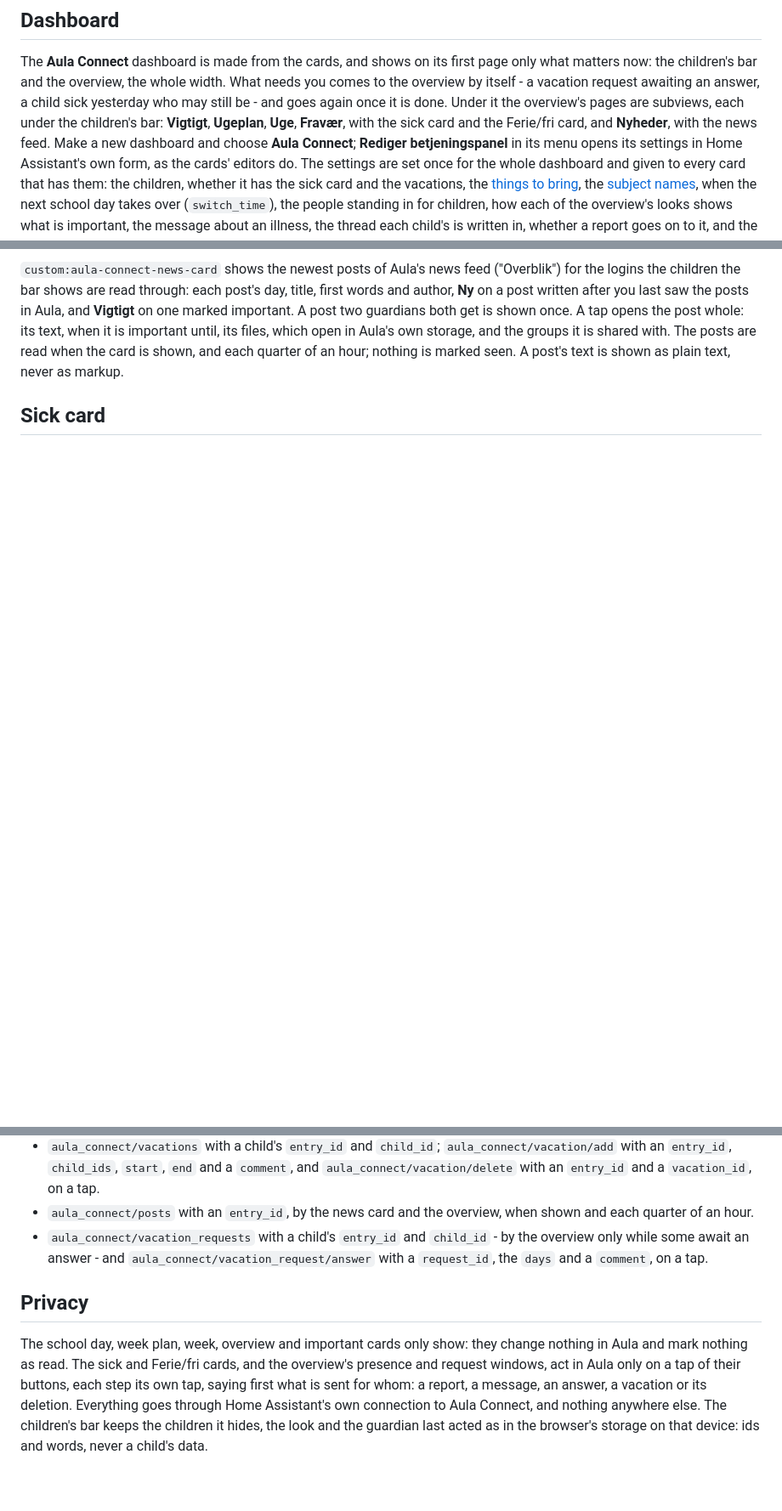
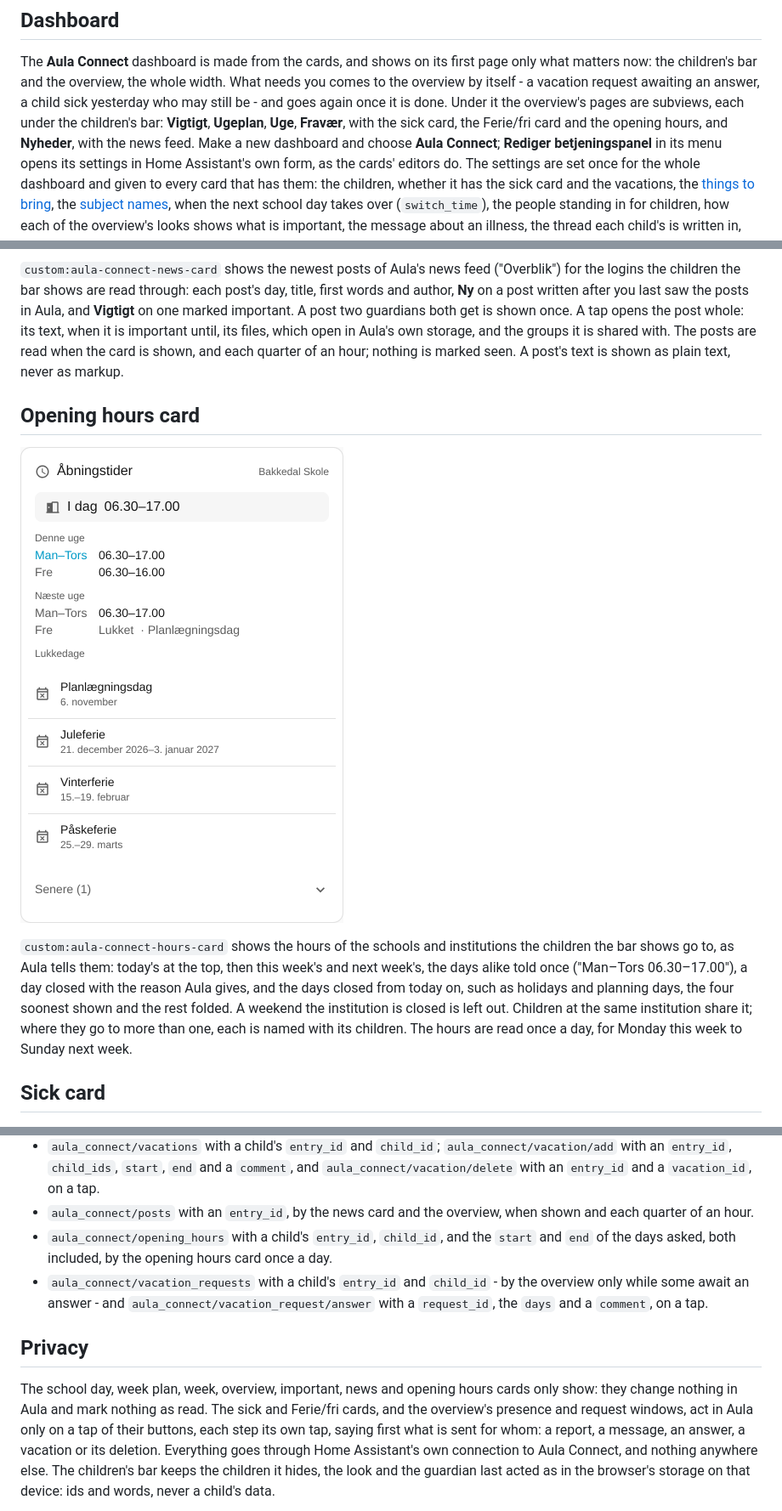
Before and after one commit to HairingX/ha_aula_connect_card, a Markdown page: README.md, 3 parts joined by grey strips. Shown at 85% size. GitHub-like rendering; pictures changed too: docs/hours-thu-1000-380-light-blue-da-2child.png (added); blank space fills up the shorter version.

Commit message:
Show the institutions' opening hours and closed days on Fravær
Co-Authored-By: Claude Opus 5.5 <noreply@anthropic.com>
Claude-Session: https://claude.ai/code/session_01SqQDNZBDdSDZgAEZdkAgqw

```diff
--- a/README.md
+++ b/README.md
@@ -203,8 +204,8 @@ The **Aula Connect** dashboard is made from the cards, and shows on its first pa
 matters now: the children's bar and the overview, the whole width. What needs you comes to the
 overview by itself - a vacation request awaiting an answer, a child sick yesterday who may still
 be - and goes again once it is done. Under it the overview's pages are subviews, each under the
-children's bar: **Vigtigt**, **Ugeplan**, **Uge**, **Fravær**, with the sick card and the
-Ferie/fri card, and **Nyheder**, with the news feed. Make a new dashboard and choose **Aula Connect**; **Rediger betjeningspanel** in its
+children's bar: **Vigtigt**, **Ugeplan**, **Uge**, **Fravær**, with the sick card, the
+Ferie/fri card and the opening hours, and **Nyheder**, with the news feed. Make a new dashboard and choose **Aula Connect**; **Rediger betjeningspanel** in its
 menu opens its settings in Home Assistant's own form, as the cards' editors do. The settings are
 set once for the whole dashboard and given to every card that has them: the children, whether it
 has the sick card and the vacations, the [things to bring](#things-to-bring), the
@@ -369,6 +370,18 @@ marked important. A post two guardians both get is shown once. A tap opens the p
 text, when it is important until, its files, which open in Aula's own storage, and the groups it
 is shared with. The posts are read when the card is shown, and each quarter of an hour; nothing is
 marked seen. A post's text is shown as plain text, never as markup.
+
+## Opening hours card
+
+![The opening hours](docs/hours-thu-1000-380-light-blue-da-2child.png)
+
+`custom:aula-connect-hours-card` shows the hours of the schools and institutions the children the
+bar shows go to, as Aula tells them: today's at the top, then this week's and next week's, the days
+alike told once ("Man–Tors 06.30–17.00"), a day closed with the reason Aula gives, and the days
+closed from today on, such as holidays and planning days, the four soonest shown and the rest
+folded. A weekend the institution is closed is left out. Children at the same institution share
+it; where they go to more than one, each is named with its children. The hours are read once a
+day, for Monday this week to Sunday next week.
 
 ## Sick card
 
@@ -660,14 +673,16 @@ holds the day, each child's hours and what each child is to bring.
   `aula_connect/vacation/delete` with an `entry_id` and a `vacation_id`, on a tap.
 - `aula_connect/posts` with an `entry_id`, by the news card and the overview, when shown and each
   quarter of an hour.
+- `aula_connect/opening_hours` with a child's `entry_id`, `child_id`, and the `start` and `end` of
+  the days asked, both included, by the opening hours card once a day.
 - `aula_connect/vacation_requests` with a child's `entry_id` and `child_id` - by the overview only
   while some await an answer - and
   `aula_connect/vacation_request/answer` with a `request_id`, the `days` and a `comment`, on a tap.
 
 ## Privacy
 
-The school day, week plan, week, overview and important cards only show: they change nothing in
-Aula and mark nothing as read. The sick and Ferie/fri cards, and the overview's presence and
+The school day, week plan, week, overview, important, news and opening hours cards only show: they
+change nothing in Aula and mark nothing as read. The sick and Ferie/fri cards, and the overview's presence and
 request windows, act in Aula only on a tap of their buttons, each step its own tap, saying first
 what is sent for whom: a report, a message, an answer, a vacation or its deletion. Everything goes through Home Assistant's own
 connection to Aula Connect, and nothing anywhere else. The children's bar keeps the children it
```
Also changed, not shown: other parts of README.md (+2 -1 lines), CLAUDE.md (+7 -2 lines), 16 other files.
